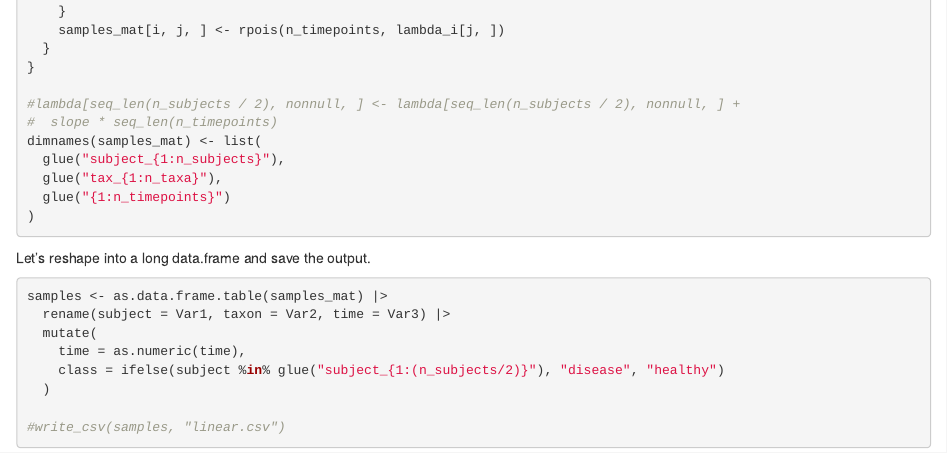
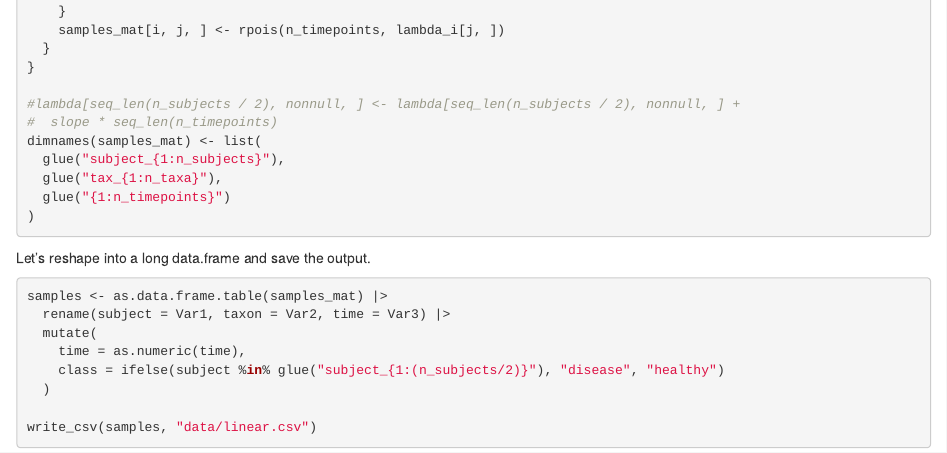
Before and after one commit to krisrs1128/interpretability_review, an R Markdown document (generate/linear.Rmd): the page in a window 1100 px wide, from 590 px down. Rendered offline with R 4.5, knitr and Pandoc, with nearby package versions; drawn as R Markdown's standard HTML page in place of the format the file asks for; code that draws random numbers runs with fixed seeds of ours.

Commit message:
save to file

````diff
--- a/generate/linear.Rmd
+++ b/generate/linear.Rmd
@@ -58,5 +58,5 @@ samples <- as.data.frame.table(samples_mat) |>
     class = ifelse(subject %in% glue("subject_{1:(n_subjects/2)}"), "disease", "healthy")
   )
 
-#write_csv(samples, "linear.csv")
+write_csv(samples, "data/linear.csv")
 ```
````
